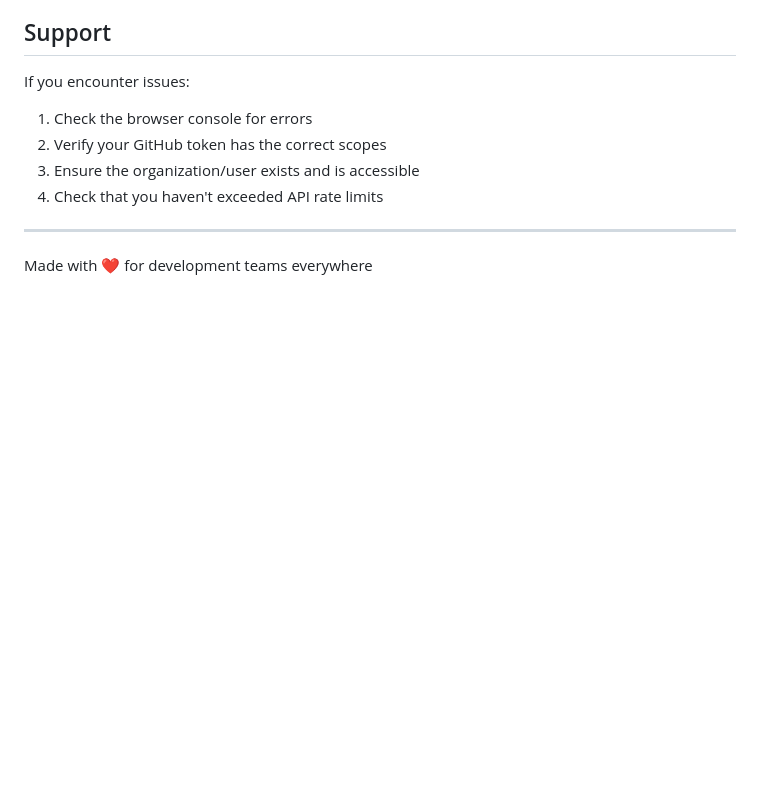
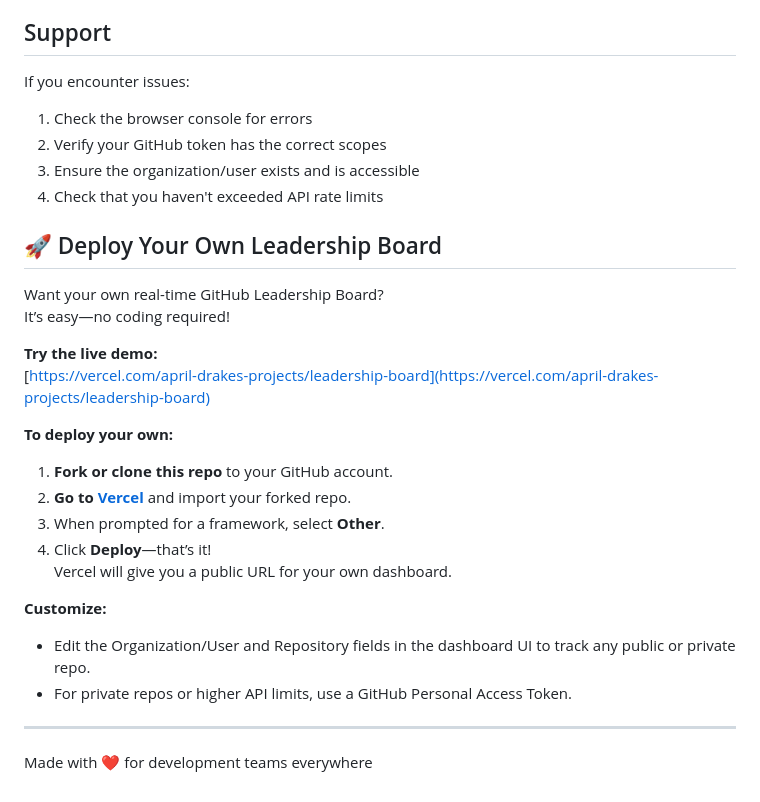
Before and after one commit to AprilLorDrake/LeadershipBoard, a Markdown page: README.md, the part around the change. GitHub-like rendering; blank space fills up the shorter version.

Commit message:
Add Vercel deployment instructions and live demo link to README

```diff
--- a/README.md
+++ b/README.md
@@ -107,6 +107,25 @@ If you encounter issues:
 3. Ensure the organization/user exists and is accessible
 4. Check that you haven't exceeded API rate limits
 
+## 🚀 Deploy Your Own Leadership Board
+
+Want your own real-time GitHub Leadership Board?
+It’s easy—no coding required!
+
+**Try the live demo:**
+[https://vercel.com/april-drakes-projects/leadership-board](https://vercel.com/april-drakes-projects/leadership-board)
+
+**To deploy your own:**
+1. **Fork or clone this repo** to your GitHub account.
+2. **Go to [Vercel](https://vercel.com/import/git)** and import your forked repo.
+3. When prompted for a framework, select **Other**.
+4. Click **Deploy**—that’s it!
+   Vercel will give you a public URL for your own dashboard.
+
+**Customize:**
+- Edit the Organization/User and Repository fields in the dashboard UI to track any public or private repo.
+- For private repos or higher API limits, use a GitHub Personal Access Token.
+
 ---
 
 Made with ❤️ for development teams everywhere
```
